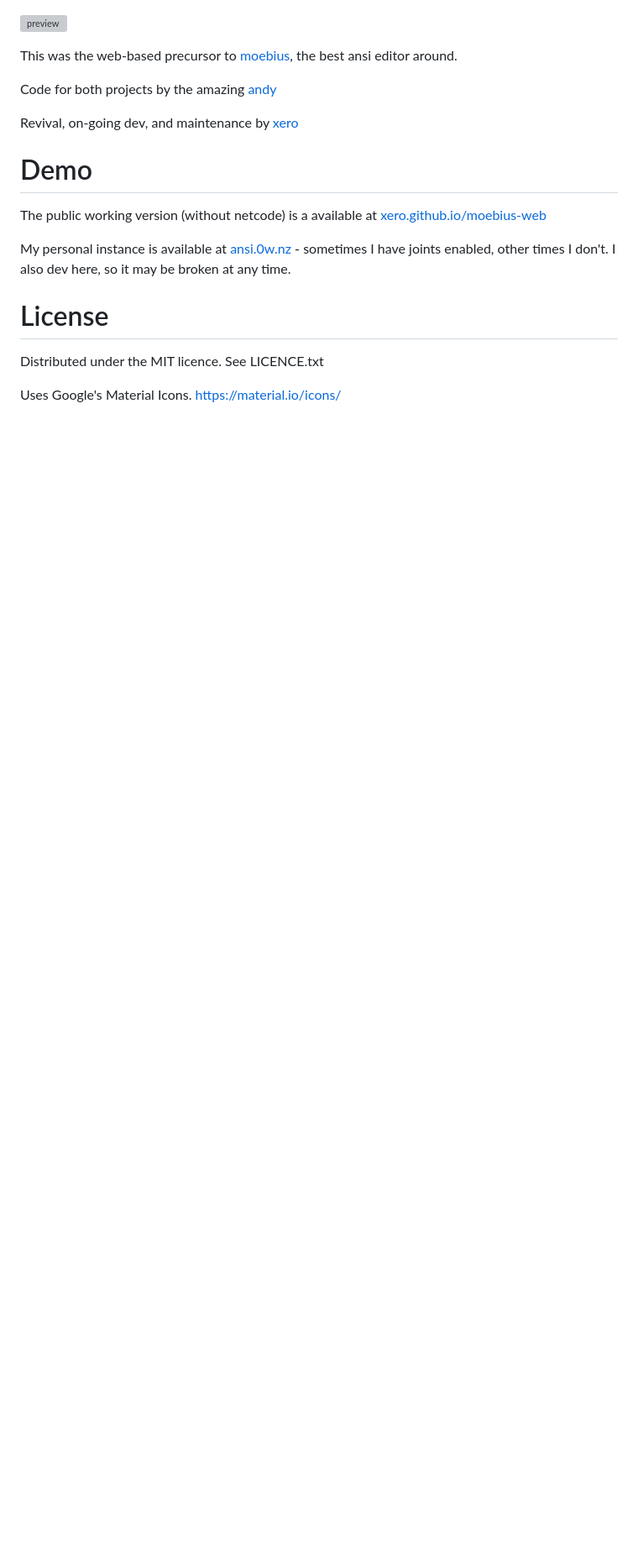
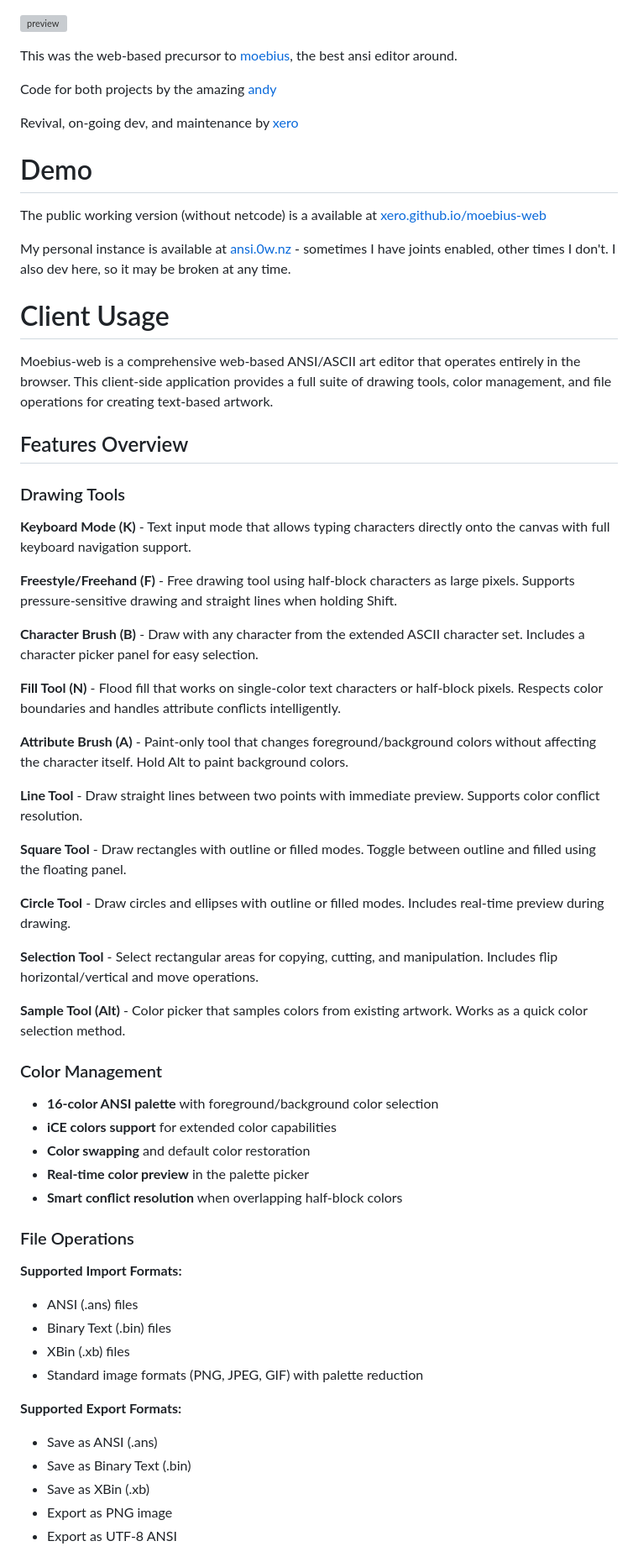
Before and after one commit to xero/moebius-web, a Markdown page: README.md, the part around one of its changes. Shown at 84% size. Rendered like a GitHub page; blank space fills up the shorter version; grey boxes are pictures that could not be loaded.

Commit message:
docs(README): 🔥🔥🔥

```diff
--- a/README.md
+++ b/README.md
@@ -12,8 +12,54 @@ The public working version (without netcode) is a available at [xero.github.io/m
 
 My personal instance is available at [ansi.0w.nz](https://ansi.0w.nz) - sometimes I have joints enabled, other times I don't. I also dev here, so it may be broken at any time.
 
-# License
+# Client Usage
 
-Distributed under the MIT licence. See LICENCE.txt
+Moebius-web is a comprehensive web-based ANSI/ASCII art editor that operates entirely in the browser. This client-side application provides a full suite of drawing tools, color management, and file operations for creating text-based artwork.
 
-Uses Google's Material Icons. https://material.io/icons/
+## Features Overview
+
+### Drawing Tools
+
+**Keyboard Mode (K)** - Text input mode that allows typing characters directly onto the canvas with full keyboard navigation support.
+
+**Freestyle/Freehand (F)** - Free drawing tool using half-block characters as large pixels. Supports pressure-sensitive drawing and straight lines when holding Shift.
+
+**Character Brush (B)** - Draw with any character from the extended ASCII character set. Includes a character picker panel for easy selection.
+
+**Fill Tool (N)** - Flood fill that works on single-color text characters or half-block pixels. Respects color boundaries and handles attribute conflicts intelligently.
+
+**Attribute Brush (A)** - Paint-only tool that changes foreground/background colors without affecting the character itself. Hold Alt to paint background colors.
+
+**Line Tool** - Draw straight lines between two points with immediate preview. Supports color conflict resolution.
+
+**Square Tool** - Draw rectangles with outline or filled modes. Toggle between outline and filled using the floating panel.
+
+**Circle Tool** - Draw circles and ellipses with outline or filled modes. Includes real-time preview during drawing.
+
+**Selection Tool** - Select rectangular areas for copying, cutting, and manipulation. Includes flip horizontal/vertical and move operations.
+
+**Sample Tool (Alt)** - Color picker that samples colors from existing artwork. Works as a quick color selection method.
+
+### Color Management
+
+- **16-color ANSI palette** with foreground/background color selection
+- **iCE colors support** for extended color capabilities
+- **Color swapping** and default color restoration
+- **Real-time color preview** in the palette picker
+- **Smart conflict resolution** when overlapping half-block colors
+
+### File Operations
+
+**Supported Import Formats:**
+- ANSI (.ans) files
+- Binary Text (.bin) files
+- XBin (.xb) files
+- Standard image formats (PNG, JPEG, GIF) with palette reduction
+
+**Supported Export Formats:**
+- Save as ANSI (.ans)
+- Save as Binary Text (.bin)
+- Save as XBin (.xb)
+- Export as PNG image
+- Export as UTF-8 ANSI
+
```
Also changed, not shown: other parts of README.md (+121 -133 lines).
